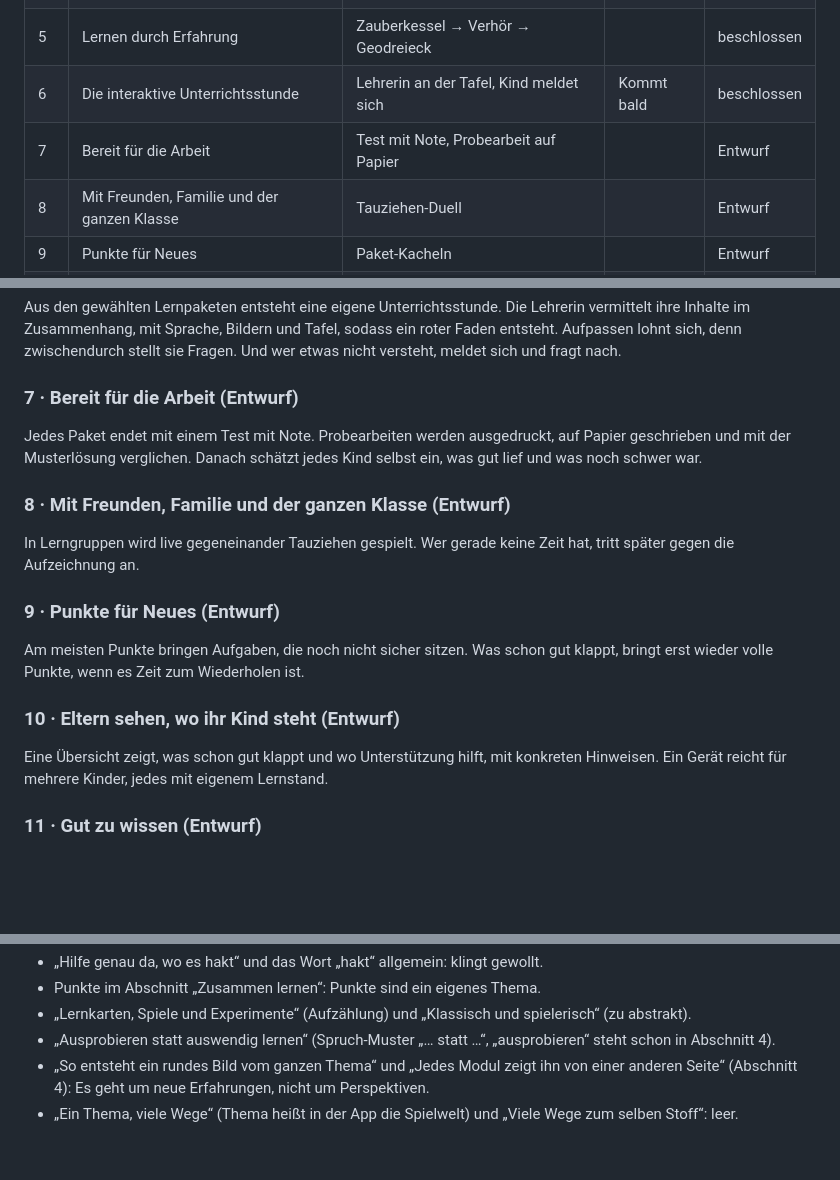
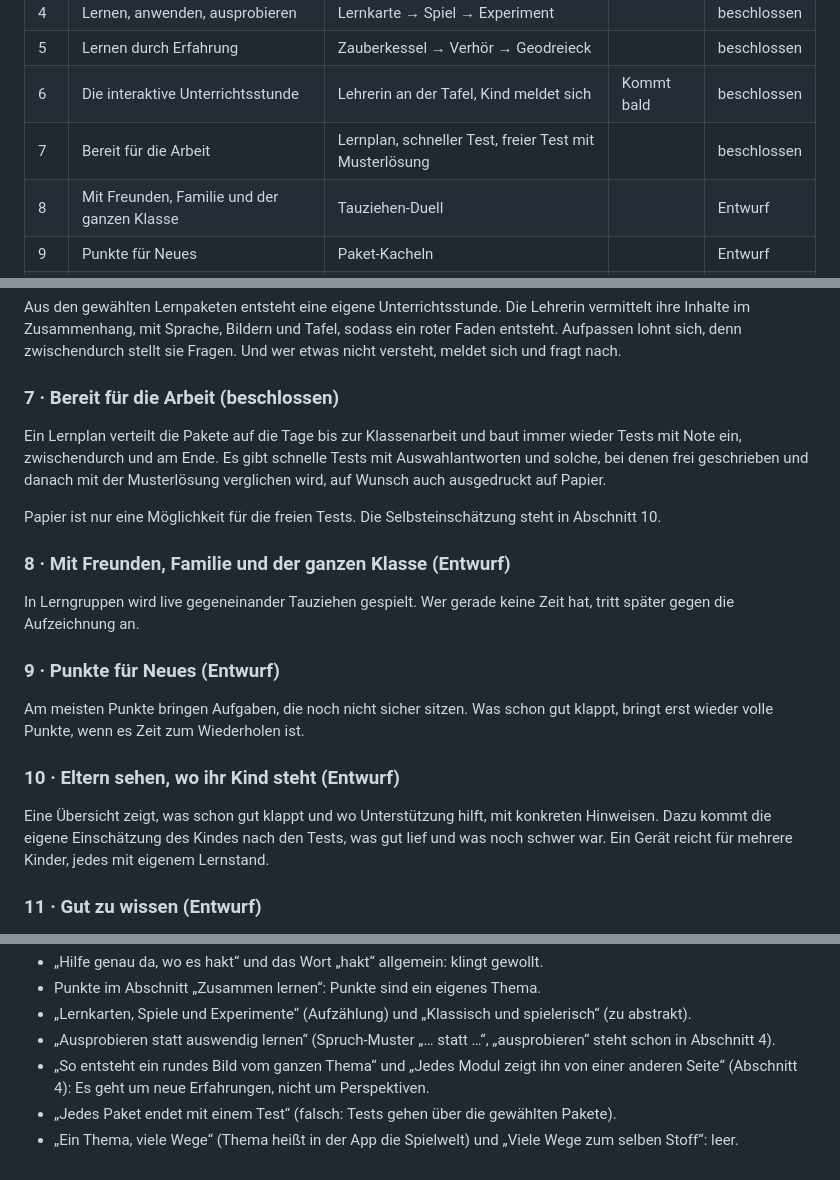
Before and after one commit to rzao-HH/lernzentrale, a Markdown page: produkt/produktseite.md, 3 parts joined by grey strips. GitHub-like rendering; blank space fills up the shorter version.

Commit message:
Produktseite: Abschnitt 7 beschlossen, Selbsteinschätzung nach Abschnitt 10
Co-Authored-By: Claude Opus 5.5 <noreply@anthropic.com>
Claude-Session: https://claude.ai/code/session_01LvdoUwkUAw9uG3BguyMD9n

```diff
--- a/produkt/produktseite.md
+++ b/produkt/produktseite.md
@@ -26,7 +26,7 @@ Die Abschnitte folgen der Unterzeile des Einstiegs: lernt mit → klassisch und
 | 4 | Lernen, anwenden, ausprobieren | Lernkarte → Spiel → Experiment | | beschlossen |
 | 5 | Lernen durch Erfahrung | Zauberkessel → Verhör → Geodreieck | | beschlossen |
 | 6 | Die interaktive Unterrichtsstunde | Lehrerin an der Tafel, Kind meldet sich | Kommt bald | beschlossen |
-| 7 | Bereit für die Arbeit | Test mit Note, Probearbeit auf Papier | | Entwurf |
+| 7 | Bereit für die Arbeit | Lernplan, schneller Test, freier Test mit Musterlösung | | beschlossen |
 | 8 | Mit Freunden, Familie und der ganzen Klasse | Tauziehen-Duell | | Entwurf |
 | 9 | Punkte für Neues | Paket-Kacheln | | Entwurf |
 | 10 | Eltern sehen, wo ihr Kind steht | Elternübersicht | | Entwurf |
@@ -59,8 +59,10 @@ Schaufenster für die Experimente, drei Fächer: Tablet zeigt Zauberkessel → V
 ### 6 · Die interaktive Unterrichtsstunde `Kommt bald` (beschlossen)
 Aus den gewählten Lernpaketen entsteht eine eigene Unterrichtsstunde. Die Lehrerin vermittelt ihre Inhalte im Zusammenhang, mit Sprache, Bildern und Tafel, sodass ein roter Faden entsteht. Aufpassen lohnt sich, denn zwischendurch stellt sie Fragen. Und wer etwas nicht versteht, meldet sich und fragt nach.
 
-### 7 · Bereit für die Arbeit (Entwurf)
-Jedes Paket endet mit einem Test mit Note. Probearbeiten werden ausgedruckt, auf Papier geschrieben und mit der Musterlösung verglichen. Danach schätzt jedes Kind selbst ein, was gut lief und was noch schwer war.
+### 7 · Bereit für die Arbeit (beschlossen)
+Ein Lernplan verteilt die Pakete auf die Tage bis zur Klassenarbeit und baut immer wieder Tests mit Note ein, zwischendurch und am Ende. Es gibt schnelle Tests mit Auswahlantworten und solche, bei denen frei geschrieben und danach mit der Musterlösung verglichen wird, auf Wunsch auch ausgedruckt auf Papier.
+
+Papier ist nur eine Möglichkeit für die freien Tests. Die Selbsteinschätzung steht in Abschnitt 10.
 
 ### 8 · Mit Freunden, Familie und der ganzen Klasse (Entwurf)
 In Lerngruppen wird live gegeneinander Tauziehen gespielt. Wer gerade keine Zeit hat, tritt später gegen die Aufzeichnung an.
@@ -69,7 +71,7 @@ In Lerngruppen wird live gegeneinander Tauziehen gespielt. Wer gerade keine Zeit
 Am meisten Punkte bringen Aufgaben, die noch nicht sicher sitzen. Was schon gut klappt, bringt erst wieder volle Punkte, wenn es Zeit zum Wiederholen ist.
 
 ### 10 · Eltern sehen, wo ihr Kind steht (Entwurf)
-Eine Übersicht zeigt, was schon gut klappt und wo Unterstützung hilft, mit konkreten Hinweisen. Ein Gerät reicht für mehrere Kinder, jedes mit eigenem Lernstand.
+Eine Übersicht zeigt, was schon gut klappt und wo Unterstützung hilft, mit konkreten Hinweisen. Dazu kommt die eigene Einschätzung des Kindes nach den Tests, was gut lief und was noch schwer war. Ein Gerät reicht für mehrere Kinder, jedes mit eigenem Lernstand.
 
 ### 11 · Gut zu wissen (Entwurf)
 - Arbeitsblätter bleiben privat, nur die Themen werden verwendet.
@@ -88,4 +90,5 @@ Eine Übersicht zeigt, was schon gut klappt und wo Unterstützung hilft, mit kon
 - „Lernkarten, Spiele und Experimente“ (Aufzählung) und „Klassisch und spielerisch“ (zu abstrakt).
 - „Ausprobieren statt auswendig lernen“ (Spruch-Muster „… statt …“, „ausprobieren“ steht schon in Abschnitt 4).
 - „So entsteht ein rundes Bild vom ganzen Thema“ und „Jedes Modul zeigt ihn von einer anderen Seite“ (Abschnitt 4): Es geht um neue Erfahrungen, nicht um Perspektiven.
+- „Jedes Paket endet mit einem Test“ (falsch: Tests gehen über die gewählten Pakete).
 - „Ein Thema, viele Wege“ (Thema heißt in der App die Spielwelt) und „Viele Wege zum selben Stoff“: leer.
```
